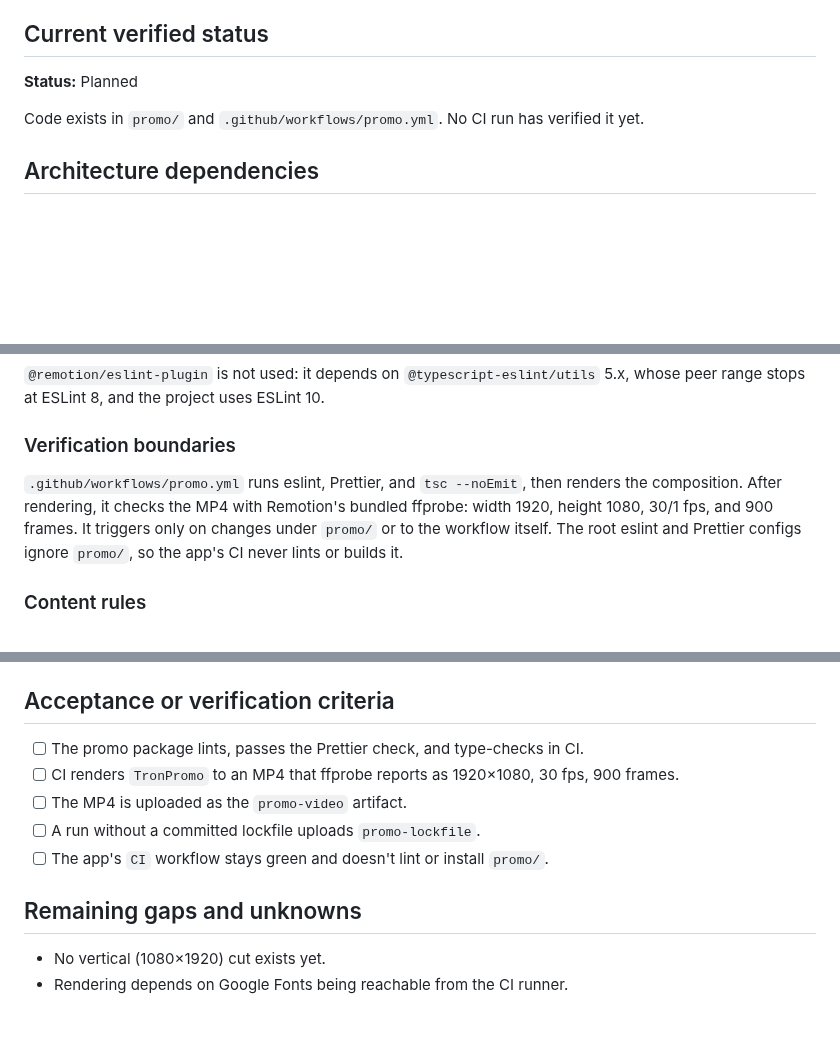
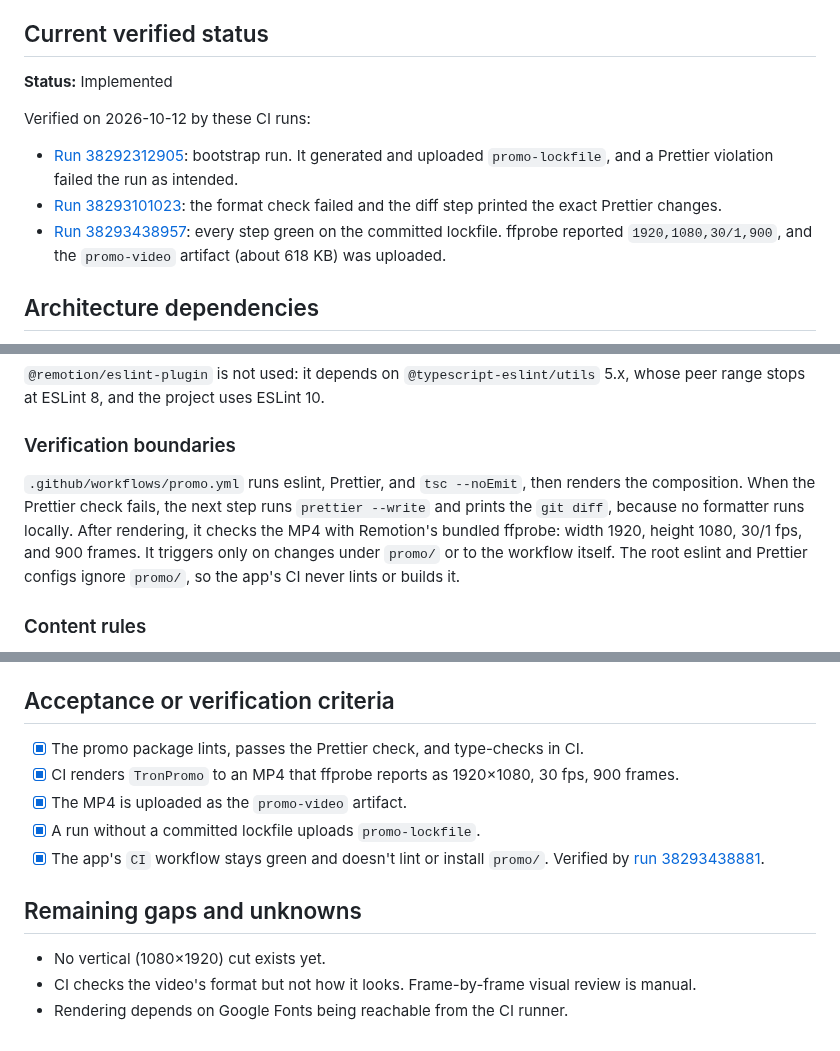
Before and after one commit to tharunkumar1177/nike-tr, a Markdown page: blueprints/promo-video.md, 3 parts joined by grey strips. Drawn GitHub-style; blank space fills up the shorter version.

Commit message:
Record promo video slice as verified in CI
Co-authored-by: Cursor <cursoragent@cursor.com>

```diff
--- a/blueprints/promo-video.md
+++ b/blueprints/promo-video.md
@@ -6,9 +6,13 @@ A 30-second, 1920×1080, 30 fps motion-graphics advertisement for Tron, built wi
 
 ## Current verified status
 
-**Status:** Planned
+**Status:** Implemented
 
-Code exists in `promo/` and `.github/workflows/promo.yml`. No CI run has verified it yet.
+Verified on 2026-10-12 by these CI runs:
+
+- [Run 38292312905](https://github.com/tharunkumar1177/tron/actions/runs/38292312905): bootstrap run. It generated and uploaded `promo-lockfile`, and a Prettier violation failed the run as intended.
+- [Run 38293101023](https://github.com/tharunkumar1177/tron/actions/runs/38293101023): the format check failed and the diff step printed the exact Prettier changes.
+- [Run 38293438957](https://github.com/tharunkumar1177/tron/actions/runs/38293438957): every step green on the committed lockfile. ffprobe reported `1920,1080,30/1,900`, and the `promo-video` artifact (about 618 KB) was uploaded.
 
 ## Architecture dependencies
 
@@ -25,7 +29,7 @@ Code exists in `promo/` and `.github/workflows/promo.yml`. No CI run has verifie
 
 ### Verification boundaries
 
-`.github/workflows/promo.yml` runs eslint, Prettier, and `tsc --noEmit`, then renders the composition. After rendering, it checks the MP4 with Remotion's bundled ffprobe: width 1920, height 1080, 30/1 fps, and 900 frames. It triggers only on changes under `promo/` or to the workflow itself. The root eslint and Prettier configs ignore `promo/`, so the app's CI never lints or builds it.
+`.github/workflows/promo.yml` runs eslint, Prettier, and `tsc --noEmit`, then renders the composition. When the Prettier check fails, the next step runs `prettier --write` and prints the `git diff`, because no formatter runs locally. After rendering, it checks the MP4 with Remotion's bundled ffprobe: width 1920, height 1080, 30/1 fps, and 900 frames. It triggers only on changes under `promo/` or to the workflow itself. The root eslint and Prettier configs ignore `promo/`, so the app's CI never lints or builds it.
 
 ### Content rules
 
@@ -56,13 +60,14 @@ None
 
 ## Acceptance or verification criteria
 
-- [ ] The promo package lints, passes the Prettier check, and type-checks in CI.
-- [ ] CI renders `TronPromo` to an MP4 that ffprobe reports as 1920×1080, 30 fps, 900 frames.
-- [ ] The MP4 is uploaded as the `promo-video` artifact.
-- [ ] A run without a committed lockfile uploads `promo-lockfile`.
-- [ ] The app's `CI` workflow stays green and doesn't lint or install `promo/`.
+- [x] The promo package lints, passes the Prettier check, and type-checks in CI.
+- [x] CI renders `TronPromo` to an MP4 that ffprobe reports as 1920×1080, 30 fps, 900 frames.
+- [x] The MP4 is uploaded as the `promo-video` artifact.
+- [x] A run without a committed lockfile uploads `promo-lockfile`.
+- [x] The app's `CI` workflow stays green and doesn't lint or install `promo/`. Verified by [run 38293438881](https://github.com/tharunkumar1177/tron/actions/runs/38293438881).
 
 ## Remaining gaps and unknowns
 
 - No vertical (1080×1920) cut exists yet.
+- CI checks the video's format but not how it looks. Frame-by-frame visual review is manual.
 - Rendering depends on Google Fonts being reachable from the CI runner.
```
Also changed, not shown: ROADMAP.md (+2 -2 lines).
